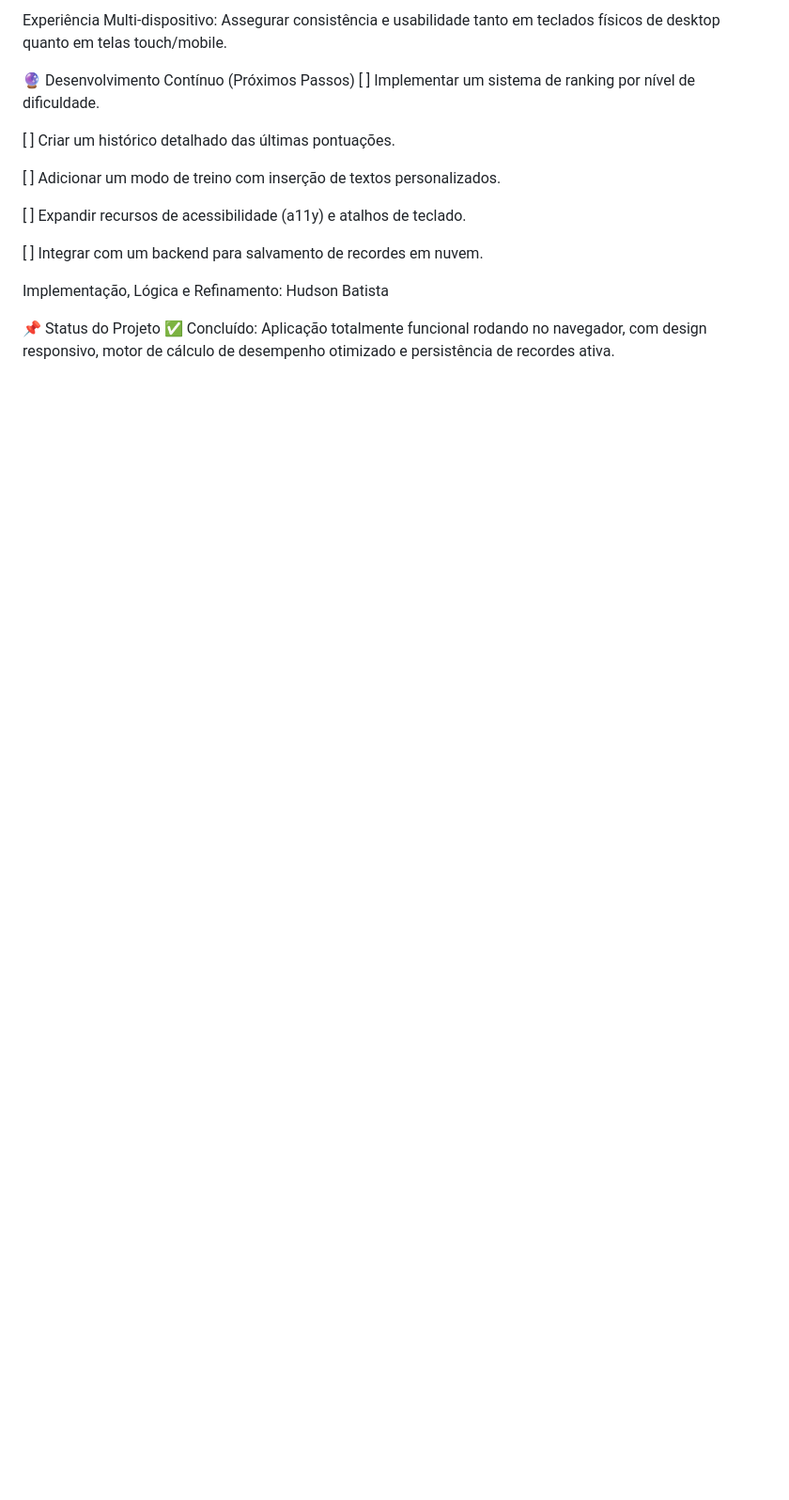
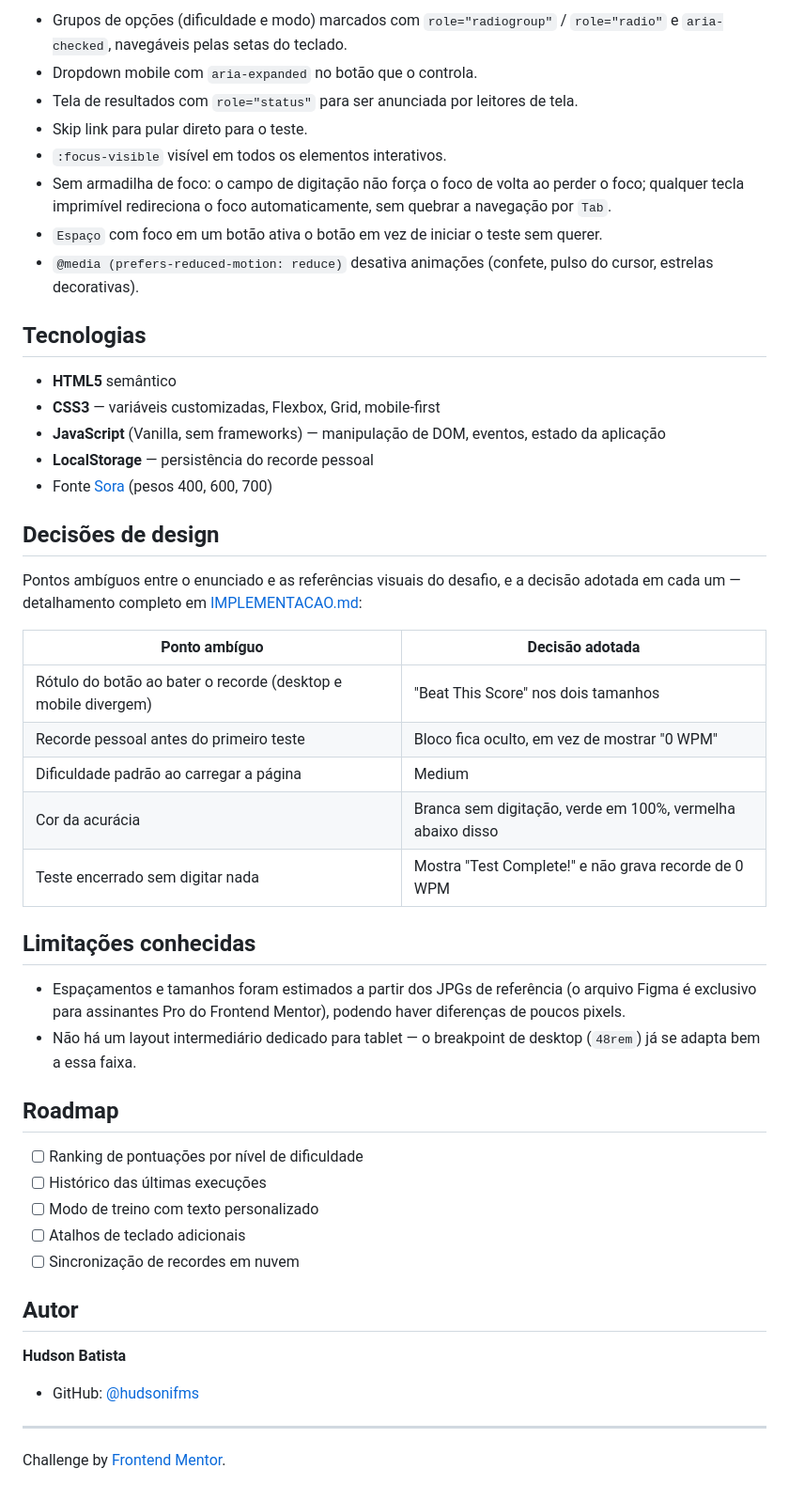
Before and after one commit to hudsonifms/Typing-speed-test, a Markdown page: README.md, the part around one of its changes. Shown at 94% size. GitHub-like rendering; blank space fills up the shorter version.

```diff
--- a/README.md
+++ b/README.md
@@ -95,18 +108,51 @@ Renderização Visual: Manter o texto perfeitamente alinhado com o cursor e o fe
 
-Experiência Multi-dispositivo: Assegurar consistência e usabilidade tanto em teclados físicos de desktop quanto em telas touch/mobile.
+- Grupos de opções (dificuldade e modo) marcados com `role="radiogroup"` / `role="radio"` e `aria-checked`, navegáveis pelas setas do teclado.
+- Dropdown mobile com `aria-expanded` no botão que o controla.
+- Tela de resultados com `role="status"` para ser anunciada por leitores de tela.
+- Skip link para pular direto para o teste.
+- `:focus-visible` visível em todos os elementos interativos.
+- Sem armadilha de foco: o campo de digitação não força o foco de volta ao perder o foco; qualquer tecla imprimível redireciona o foco automaticamente, sem quebrar a navegação por `Tab`.
+- `Espaço` com foco em um botão ativa o botão em vez de iniciar o teste sem querer.
+- `@media (prefers-reduced-motion: reduce)` desativa animações (confete, pulso do cursor, estrelas decorativas).
 
-🔮 Desenvolvimento Contínuo (Próximos Passos)
-[ ] Implementar um sistema de ranking por nível de dificuldade.
+## Tecnologias
 
-[ ] Criar um histórico detalhado das últimas pontuações.
+- **HTML5** semântico
+- **CSS3** — variáveis customizadas, Flexbox, Grid, mobile-first
+- **JavaScript** (Vanilla, sem frameworks) — manipulação de DOM, eventos, estado da aplicação
+- **LocalStorage** — persistência do recorde pessoal
+- Fonte [Sora](https://fonts.google.com/specimen/Sora) (pesos 400, 600, 700)
 
-[ ] Adicionar um modo de treino com inserção de textos personalizados.
+## Decisões de design
 
-[ ] Expandir recursos de acessibilidade (a11y) e atalhos de teclado.
+Pontos ambíguos entre o enunciado e as referências visuais do desafio, e a decisão adotada em cada um — detalhamento completo em [IMPLEMENTACAO.md](./IMPLEMENTACAO.md):
 
-[ ] Integrar com um backend para salvamento de recordes em nuvem.
+| Ponto ambíguo | Decisão adotada |
+| --- | --- |
+| Rótulo do botão ao bater o recorde (desktop e mobile divergem) | "Beat This Score" nos dois tamanhos |
+| Recorde pessoal antes do primeiro teste | Bloco fica oculto, em vez de mostrar "0 WPM" |
+| Dificuldade padrão ao carregar a página | Medium |
+| Cor da acurácia | Branca sem digitação, verde em 100%, vermelha abaixo disso |
+| Teste encerrado sem digitar nada | Mostra "Test Complete!" e não grava recorde de 0 WPM |
 
-Implementação, Lógica e Refinamento: Hudson Batista
+## Limitações conhecidas
 
-📌 Status do Projeto
-✅ Concluído: Aplicação totalmente funcional rodando no navegador, com design responsivo, motor de cálculo de desempenho otimizado e persistência de recordes ativa.
+- Espaçamentos e tamanhos foram estimados a partir dos JPGs de referência (o arquivo Figma é exclusivo para assinantes Pro do Frontend Mentor), podendo haver diferenças de poucos pixels.
+- Não há um layout intermediário dedicado para tablet — o breakpoint de desktop (`48rem`) já se adapta bem a essa faixa.
+
+## Roadmap
+
+- [ ] Ranking de pontuações por nível de dificuldade
+- [ ] Histórico das últimas execuções
+- [ ] Modo de treino com texto personalizado
+- [ ] Atalhos de teclado adicionais
+- [ ] Sincronização de recordes em nuvem
+
+## Autor
+
+**Hudson Batista**
+- GitHub: [@hudsonifms](https://github.com/hudsonifms)
+
+---
+
+Challenge by [Frontend Mentor](https://www.frontendmentor.io?ref=challenge).
```
Also changed, not shown: other parts of README.md (+75 -62 lines).
